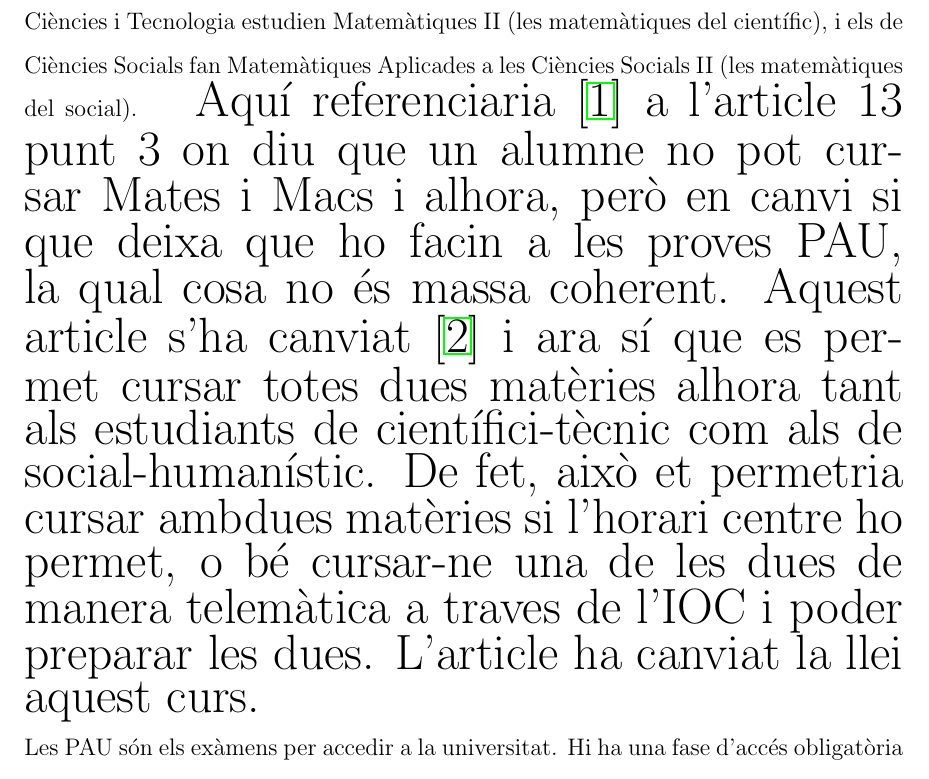
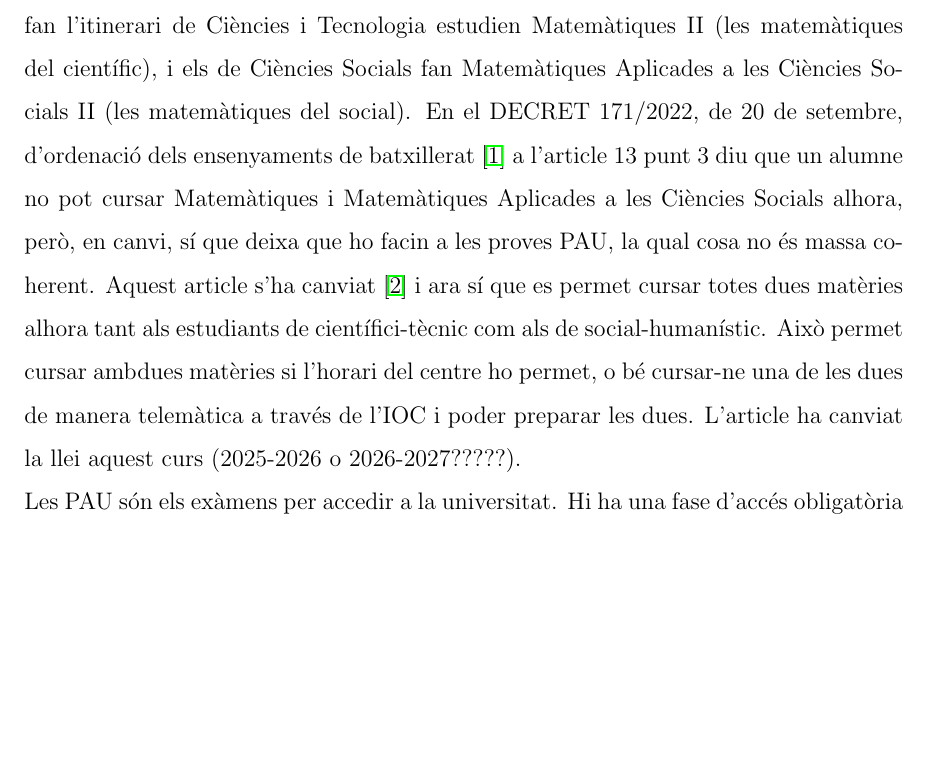
Before and after one commit to fernandoRecerca/TR-BS-2026, a LaTeX book (memoria/memoria.tex, which reads memoria/capitols/recercaPrevia/recercaPrevia.tex): part of page 9 of 29, cut so that both start at the same text, the shorter picture padded with empty space. Compiled offline with pdfLaTeX.

Commit message:
canvi recercaprevia

```diff
--- a/memoria/capitols/recercaPrevia/recercaPrevia.tex
+++ b/memoria/capitols/recercaPrevia/recercaPrevia.tex
@@ -1,10 +1,6 @@
 \chapter{Recerca prèvia}
 
-El batxillerat és una etapa postobligatòria que dura dos anys i, normalment, es fa després de l'ESO. Serveix perquè l'alumnat es prepari per entrar a la universitat o per fer cicles formatius de grau superior. A Catalunya hi ha quatre camins diferents: Ciències i Tecnologia, Humanitats i Ciències Socials, Arts i General. Tots tenen assignatures que són iguals per a tothom i d'altres que són les de cada modalitat. Els que fan l'itinerari de Ciències i Tecnologia estudien Matemàtiques II (les matemàtiques del científic), i els de Ciències Socials fan Matemàtiques Aplicades a les Ciències Socials II (les matemàtiques del social).
-\begin{huge}
-Aquí referenciaria~\cite{curriculum-batxillerat-2022} a l'article 13 punt 3 on diu que un alumne no pot cursar Mates i Macs i alhora, però en canvi si que deixa que ho facin a les proves PAU, la qual cosa no és massa coherent. Aquest article s'ha canviat~\cite{curriculum-batxillerat-2026} i ara sí que es permet cursar totes dues matèries alhora tant als estudiants de científici-tècnic com als de social-humanístic. De fet, això et permetria cursar ambdues matèries si l'horari centre ho permet, o bé cursar-ne una de les dues de manera telemàtica a traves de l'IOC i poder preparar les dues. L'article ha canviat la llei aquest curs.
-\end{huge}
-
+El batxillerat és una etapa postobligatòria que dura dos anys i, normalment, es fa després de l'ESO. Serveix perquè l'alumnat es prepari per entrar a la universitat o per fer cicles formatius de grau superior. A Catalunya hi ha quatre camins diferents: Ciències i Tecnologia, Humanitats i Ciències Socials, Arts i General. Tots tenen assignatures que són iguals per a tothom i d'altres que són les de cada modalitat. Els que fan l'itinerari de Ciències i Tecnologia estudien Matemàtiques II (les matemàtiques del científic), i els de Ciències Socials fan Matemàtiques Aplicades a les Ciències Socials II (les matemàtiques del social). En el DECRET 171/2022, de 20 de setembre, d'ordenació dels ensenyaments de batxillerat~\cite{curriculum-batxillerat-2022} a l'article 13 punt 3 diu que un alumne no pot cursar Matemàtiques i Matemàtiques Aplicades a les Ciències Socials alhora, però, en canvi, sí que deixa que ho facin a les proves PAU, la qual cosa no és massa coherent. Aquest article s'ha canviat~\cite{curriculum-batxillerat-2026} i ara sí que es permet cursar totes dues matèries alhora tant als estudiants de científici-tècnic com als de social-humanístic. Això permet cursar ambdues matèries si l'horari del centre ho permet, o bé cursar-ne una de les dues de manera telemàtica a través de l'IOC i poder preparar les dues. L'article ha canviat la llei aquest curs (2025-2026 o 2026-2027?????).
 
 
 Les PAU són els exàmens per accedir a la universitat. Hi ha una fase d'accés obligatòria i una altra voluntària per apujar nota. Cada estudiant decideix en quines matèries s'examina segons els estudis que vol fer després. Per això, algú que ha fet el batxillerat científic pot presentar-se a l'examen de matemàtiques aplicades a les ciències socials II si això li pondera per a la carrera que vol cursar.
```
